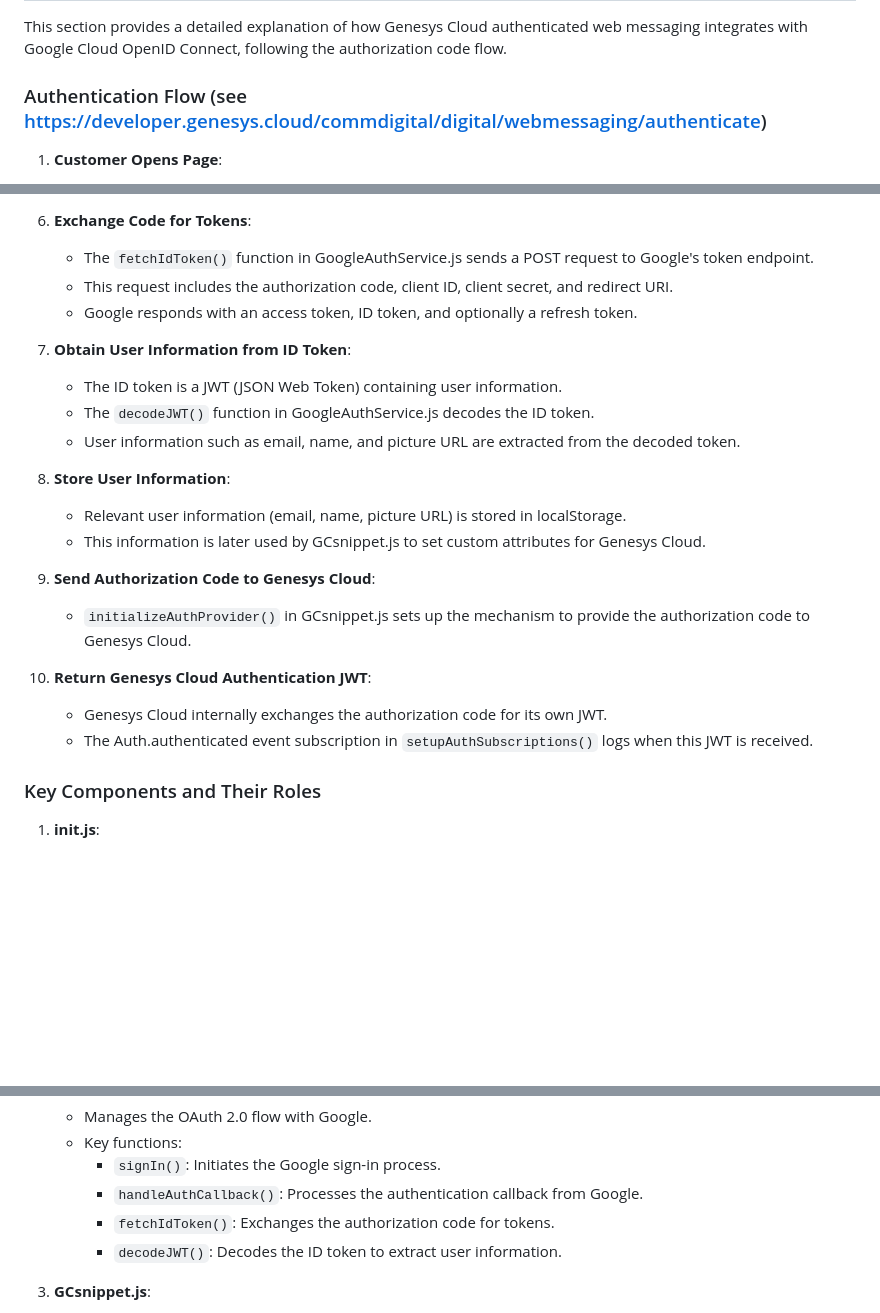
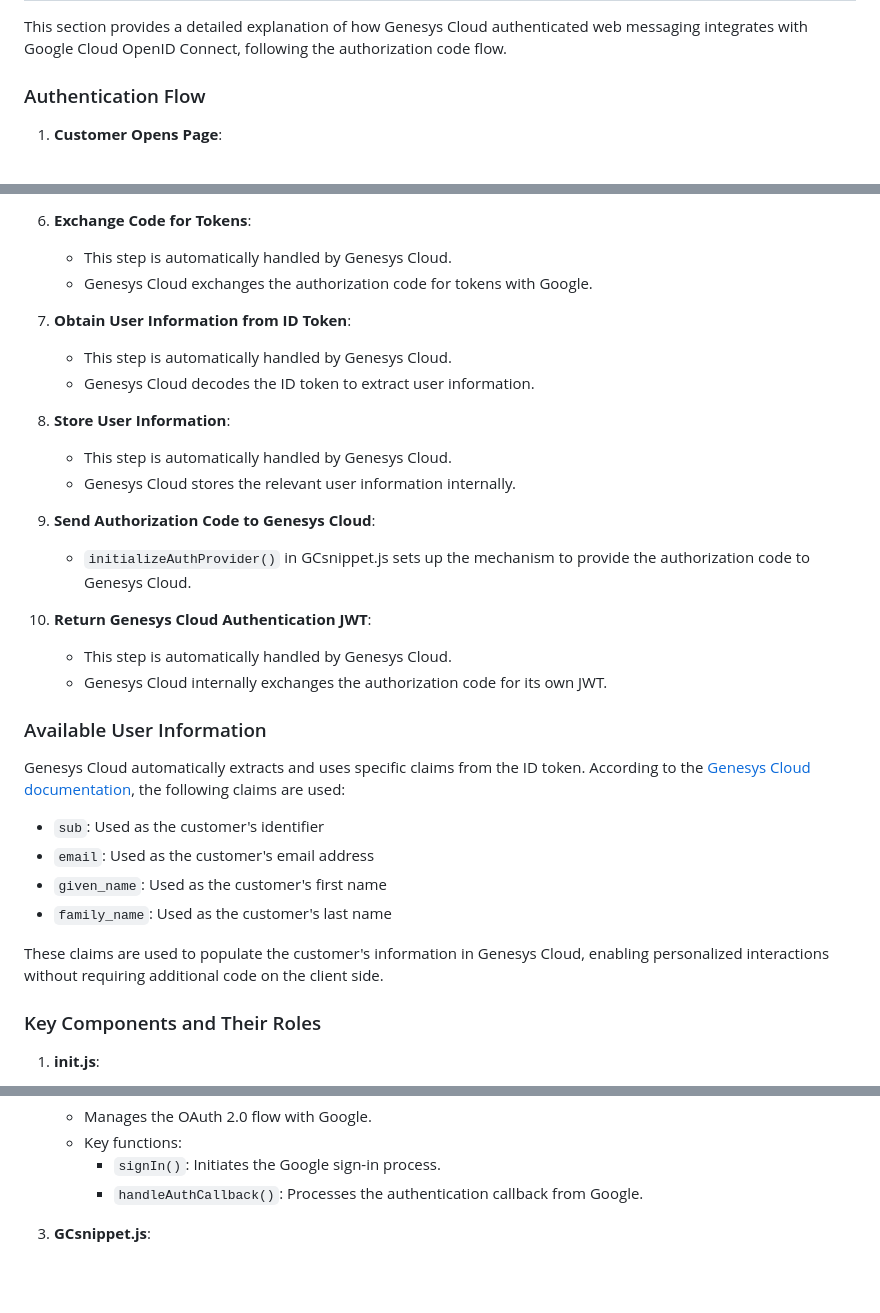
Before and after one commit to DOAGenesys/AuthenticatedWM-GInsurance-GPE, a Markdown page: README.md, 3 parts joined by grey strips. GitHub-like rendering; blank space fills up the shorter version.

```diff
--- a/README.md
+++ b/README.md
@@ -44,7 +44,7 @@ The integration includes the following components:
 
 This section provides a detailed explanation of how Genesys Cloud authenticated web messaging integrates with Google Cloud OpenID Connect, following the authorization code flow.
 
-### Authentication Flow (see https://developer.genesys.cloud/commdigital/digital/webmessaging/authenticate)
+### Authentication Flow
 
 1. **Customer Opens Page**:
    - The browser loads index.html and associated JavaScript files.
@@ -68,25 +68,34 @@ This section provides a detailed explanation of how Genesys Cloud authenticated
    - `handleAuthCallback()` in GoogleAuthService.js is called to process the response.
 
 6. **Exchange Code for Tokens**:
-   - The `fetchIdToken()` function in GoogleAuthService.js sends a POST request to Google's token endpoint.
-   - This request includes the authorization code, client ID, client secret, and redirect URI.
-   - Google responds with an access token, ID token, and optionally a refresh token.
+   - This step is automatically handled by Genesys Cloud.
+   - Genesys Cloud exchanges the authorization code for tokens with Google.
 
 7. **Obtain User Information from ID Token**:
-   - The ID token is a JWT (JSON Web Token) containing user information.
-   - The `decodeJWT()` function in GoogleAuthService.js decodes the ID token.
-   - User information such as email, name, and picture URL are extracted from the decoded token.
+   - This step is automatically handled by Genesys Cloud.
+   - Genesys Cloud decodes the ID token to extract user information.
 
 8. **Store User Information**:
-   - Relevant user information (email, name, picture URL) is stored in localStorage.
-   - This information is later used by GCsnippet.js to set custom attributes for Genesys Cloud.
+   - This step is automatically handled by Genesys Cloud.
+   - Genesys Cloud stores the relevant user information internally.
 
 9. **Send Authorization Code to Genesys Cloud**:
    - `initializeAuthProvider()` in GCsnippet.js sets up the mechanism to provide the authorization code to Genesys Cloud.
 
 10. **Return Genesys Cloud Authentication JWT**:
+    - This step is automatically handled by Genesys Cloud.
     - Genesys Cloud internally exchanges the authorization code for its own JWT.
-    - The Auth.authenticated event subscription in `setupAuthSubscriptions()` logs when this JWT is received.
+
+### Available User Information
+
+Genesys Cloud automatically extracts and uses specific claims from the ID token. According to the [Genesys Cloud documentation](https://developer.genesys.cloud/commdigital/digital/webmessaging/authenticate#required-scopes-and-used-claims-in-web-messaging), the following claims are used:
+
+- `sub`: Used as the customer's identifier
+- `email`: Used as the customer's email address
+- `given_name`: Used as the customer's first name
+- `family_name`: Used as the customer's last name
+
+These claims are used to populate the customer's information in Genesys Cloud, enabling personalized interactions without requiring additional code on the client side.
 
 ### Key Components and Their Roles
 
@@ -104,8 +113,6 @@ This section provides a detailed explanation of how Genesys Cloud authenticated
    - Key functions:
      - `signIn()`: Initiates the Google sign-in process.
      - `handleAuthCallback()`: Processes the authentication callback from Google.
-     - `fetchIdToken()`: Exchanges the authorization code for tokens.
-     - `decodeJWT()`: Decodes the ID token to extract user information.
 
 3. **GCsnippet.js**:
    - Handles the Genesys Cloud Web Messaging integration.
```
